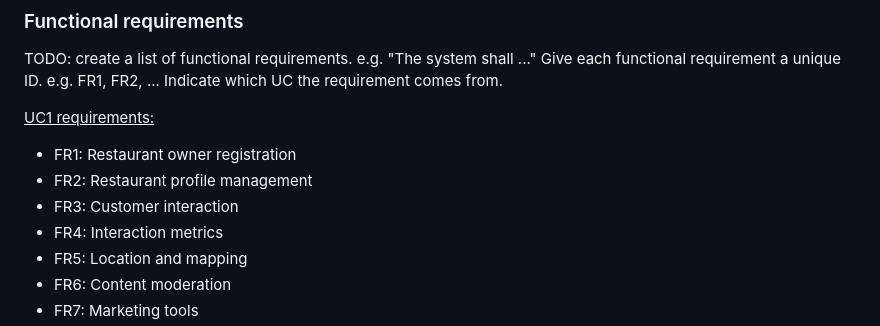
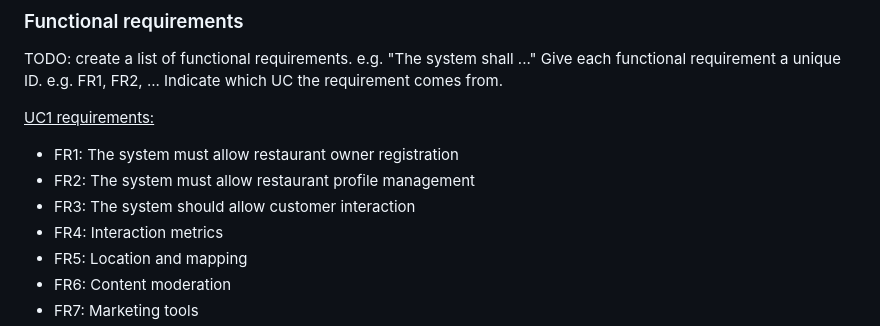
Before and after one commit to Sanochez/Gastrella, a Markdown page: docs/requirements.md, the part around the change. Rendered like a GitHub page.

```diff
--- a/docs/requirements.md
+++ b/docs/requirements.md
@@ -47,9 +47,9 @@ TODO: create a list of functional requirements.
     Indicate which UC the requirement comes from.
 
 <u>UC1 requirements:</u>
-- FR1: Restaurant owner registration
-- FR2: Restaurant profile management
-- FR3: Customer interaction
+- FR1: The system must allow restaurant owner registration
+- FR2: The system must allow restaurant profile management
+- FR3: The system should allow customer interaction
 - FR4: Interaction metrics
 - FR5: Location and mapping
 - FR6: Content moderation
```
